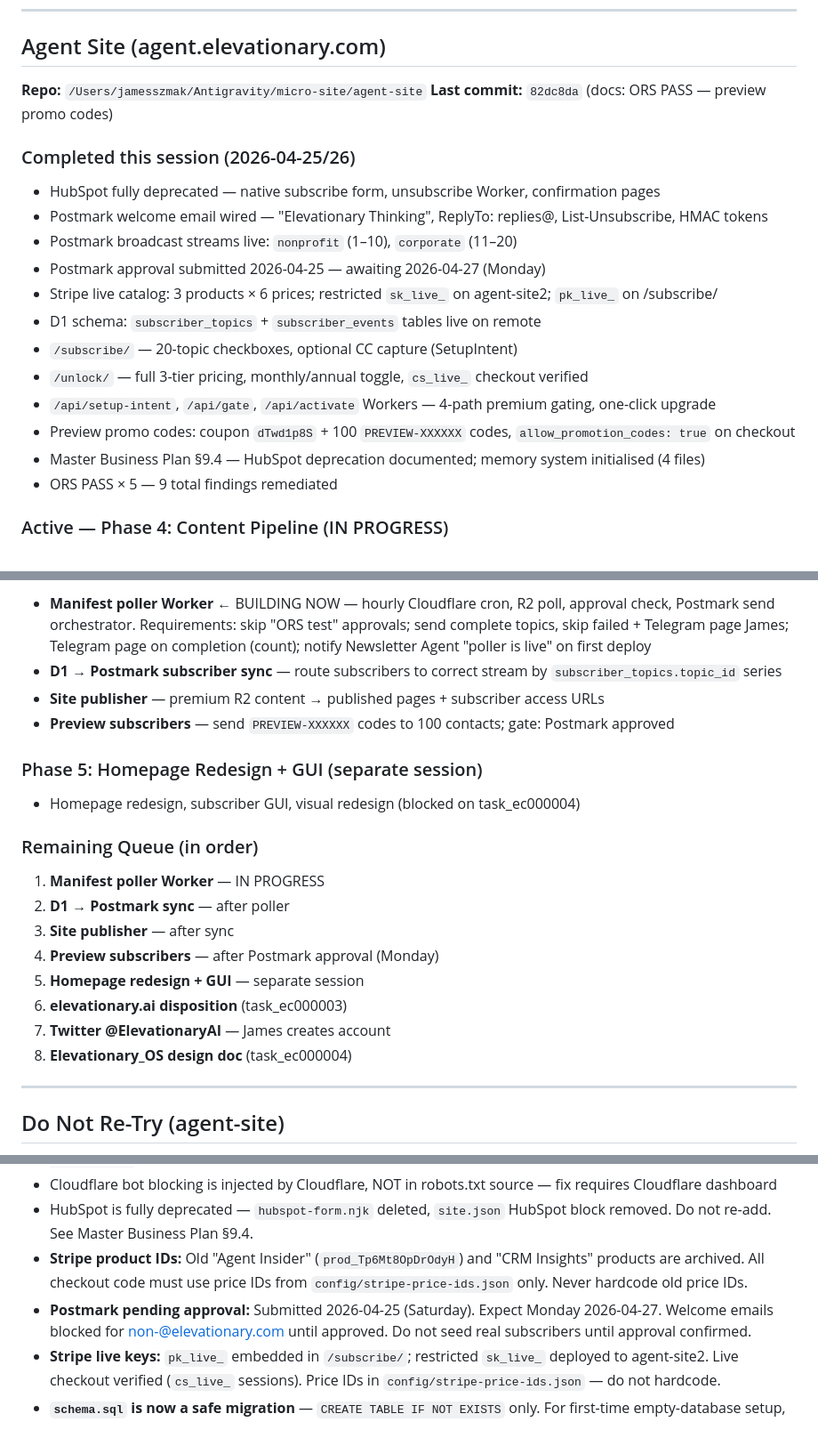
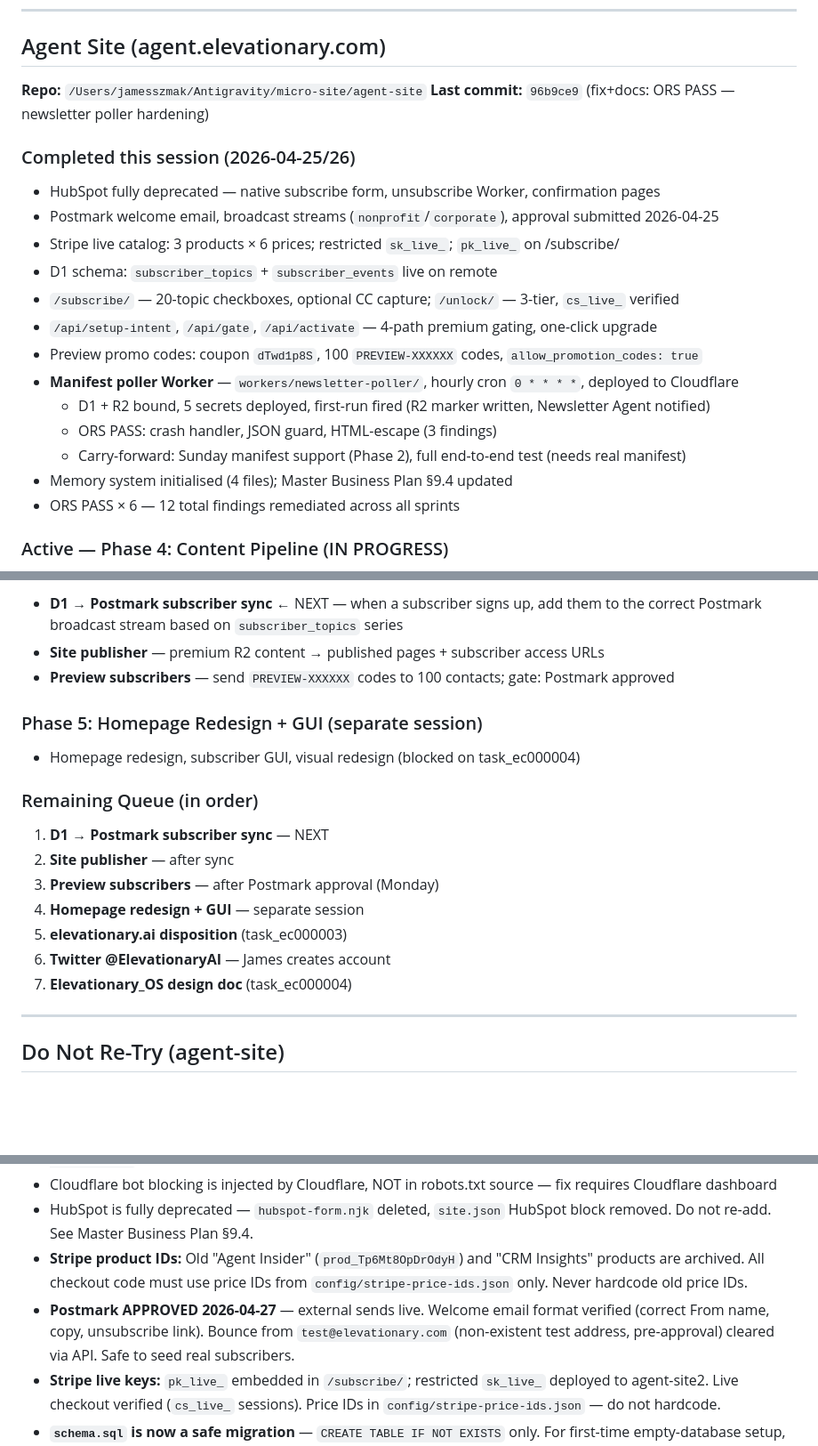
Before and after one commit to Elevationary/agent-site, a Markdown page: docs/session_handover.md, 3 parts joined by grey strips. Shown at 89% size. Drawn GitHub-style; blank space fills up the shorter version.

Commit message:
docs: Postmark approved 2026-04-27 — gate cleared
Co-Authored-By: Claude Sonnet 4.6 <noreply@anthropic.com>

```diff
--- a/docs/session_handover.md
+++ b/docs/session_handover.md
@@ -27,21 +27,22 @@ A pre-existing Single Redirect rule named "Apex → www.elevationary.com" was ac
 ## Agent Site (agent.elevationary.com)
 
 **Repo:** `/Users/jamesszmak/Antigravity/micro-site/agent-site`
-**Last commit:** `82dc8da` (docs: ORS PASS — preview promo codes)
+**Last commit:** `96b9ce9` (fix+docs: ORS PASS — newsletter poller hardening)
 
 ### Completed this session (2026-04-25/26)
 - HubSpot fully deprecated — native subscribe form, unsubscribe Worker, confirmation pages
-- Postmark welcome email wired — "Elevationary Thinking", ReplyTo: replies@, List-Unsubscribe, HMAC tokens
-- Postmark broadcast streams live: `nonprofit` (1–10), `corporate` (11–20)
-- Postmark approval submitted 2026-04-25 — awaiting 2026-04-27 (Monday)
-- Stripe live catalog: 3 products × 6 prices; restricted `sk_live_` on agent-site2; `pk_live_` on /subscribe/
-- D1 schema: `subscriber_topics` + `subscriber_events` tables live on remote
-- `/subscribe/` — 20-topic checkboxes, optional CC capture (SetupIntent)
-- `/unlock/` — full 3-tier pricing, monthly/annual toggle, `cs_live_` checkout verified
-- `/api/setup-intent`, `/api/gate`, `/api/activate` Workers — 4-path premium gating, one-click upgrade
-- Preview promo codes: coupon `dTwd1p8S` + 100 `PREVIEW-XXXXXX` codes, `allow_promotion_codes: true` on checkout
-- Master Business Plan §9.4 — HubSpot deprecation documented; memory system initialised (4 files)
-- ORS PASS × 5 — 9 total findings remediated
+- Postmark welcome email, broadcast streams (`nonprofit`/`corporate`), approval submitted 2026-04-25
+- Stripe live catalog: 3 products × 6 prices; restricted `sk_live_`; `pk_live_` on /subscribe/
+- D1 schema: `subscriber_topics` + `subscriber_events` live on remote
+- `/subscribe/` — 20-topic checkboxes, optional CC capture; `/unlock/` — 3-tier, `cs_live_` verified
+- `/api/setup-intent`, `/api/gate`, `/api/activate` — 4-path premium gating, one-click upgrade
+- Preview promo codes: coupon `dTwd1p8S`, 100 `PREVIEW-XXXXXX` codes, `allow_promotion_codes: true`
+- **Manifest poller Worker** — `workers/newsletter-poller/`, hourly cron `0 * * * *`, deployed to Cloudflare
+  - D1 + R2 bound, 5 secrets deployed, first-run fired (R2 marker written, Newsletter Agent notified)
+  - ORS PASS: crash handler, JSON guard, HTML-escape (3 findings)
+  - Carry-forward: Sunday manifest support (Phase 2), full end-to-end test (needs real manifest)
+- Memory system initialised (4 files); Master Business Plan §9.4 updated
+- ORS PASS × 6 — 12 total findings remediated across all sprints
 
 ### Active — Phase 4: Content Pipeline (IN PROGRESS)
 _Architecture: D1 + Postmark (nonprofit/corporate streams) + R2 (NEWSLETTER_BUCKET)_
@@ -49,6 +50,5 @@ _Postmark gate: approval expected 2026-04-27_
 
-- **Manifest poller Worker** ← BUILDING NOW — hourly Cloudflare cron, R2 poll, approval check, Postmark send orchestrator. Requirements: skip "ORS test" approvals; send complete topics, skip failed + Telegram page James; Telegram page on completion (count); notify Newsletter Agent "poller is live" on first deploy
-- **D1 → Postmark subscriber sync** — route subscribers to correct stream by `subscriber_topics.topic_id` series
+- **D1 → Postmark subscriber sync** ← NEXT — when a subscriber signs up, add them to the correct Postmark broadcast stream based on `subscriber_topics` series
 - **Site publisher** — premium R2 content → published pages + subscriber access URLs
 - **Preview subscribers** — send `PREVIEW-XXXXXX` codes to 100 contacts; gate: Postmark approved
 
@@ -56,14 +56,13 @@ _Postmark gate: approval expected 2026-04-27_
 - Homepage redesign, subscriber GUI, visual redesign (blocked on task_ec000004)
 
 ### Remaining Queue (in order)
-1. **Manifest poller Worker** — IN PROGRESS
-2. **D1 → Postmark sync** — after poller
-3. **Site publisher** — after sync
-4. **Preview subscribers** — after Postmark approval (Monday)
-5. **Homepage redesign + GUI** — separate session
-6. **elevationary.ai disposition** (task_ec000003)
-7. **Twitter @ElevationaryAI** — James creates account
-8. **Elevationary_OS design doc** (task_ec000004)
+1. **D1 → Postmark subscriber sync** — NEXT
+2. **Site publisher** — after sync
+3. **Preview subscribers** — after Postmark approval (Monday)
+4. **Homepage redesign + GUI** — separate session
+5. **elevationary.ai disposition** (task_ec000003)
+6. **Twitter @ElevationaryAI** — James creates account
+7. **Elevationary_OS design doc** (task_ec000004)
 
 ---
 
@@ -74,7 +73,7 @@ _Postmark gate: approval expected 2026-04-27_
 - Cloudflare bot blocking is injected by Cloudflare, NOT in robots.txt source — fix requires Cloudflare dashboard
 - HubSpot is fully deprecated — `hubspot-form.njk` deleted, `site.json` HubSpot block removed. Do not re-add. See Master Business Plan §9.4.
 - **Stripe product IDs:** Old "Agent Insider" (`prod_Tp6Mt8OpDrOdyH`) and "CRM Insights" products are archived. All checkout code must use price IDs from `config/stripe-price-ids.json` only. Never hardcode old price IDs.
-- **Postmark pending approval:** Submitted 2026-04-25 (Saturday). Expect Monday 2026-04-27. Welcome emails blocked for non-@elevationary.com until approved. Do not seed real subscribers until approval confirmed.
+- **Postmark APPROVED 2026-04-27** — external sends live. Welcome email format verified (correct From name, copy, unsubscribe link). Bounce from `test@elevationary.com` (non-existent test address, pre-approval) cleared via API. Safe to seed real subscribers.
 - **Stripe live keys:** `pk_live_` embedded in `/subscribe/`; restricted `sk_live_` deployed to agent-site2. Live checkout verified (`cs_live_` sessions). Price IDs in `config/stripe-price-ids.json` — do not hardcode.
 - **`schema.sql` is now a safe migration** — `CREATE TABLE IF NOT EXISTS` only. For first-time empty-database setup, use `scripts/d1-reset.sql`. Never run `d1-reset.sql` against a live database.
 - **Cloudflare AI bot architecture:** "Block AI bots" master switch overrides ALL per-bot AI Crawl Control settings. Current state: master = "Do not block," all AI bots allowed.
```
Also changed, not shown: other parts of docs/session_handover.md (+1 -1 lines).
